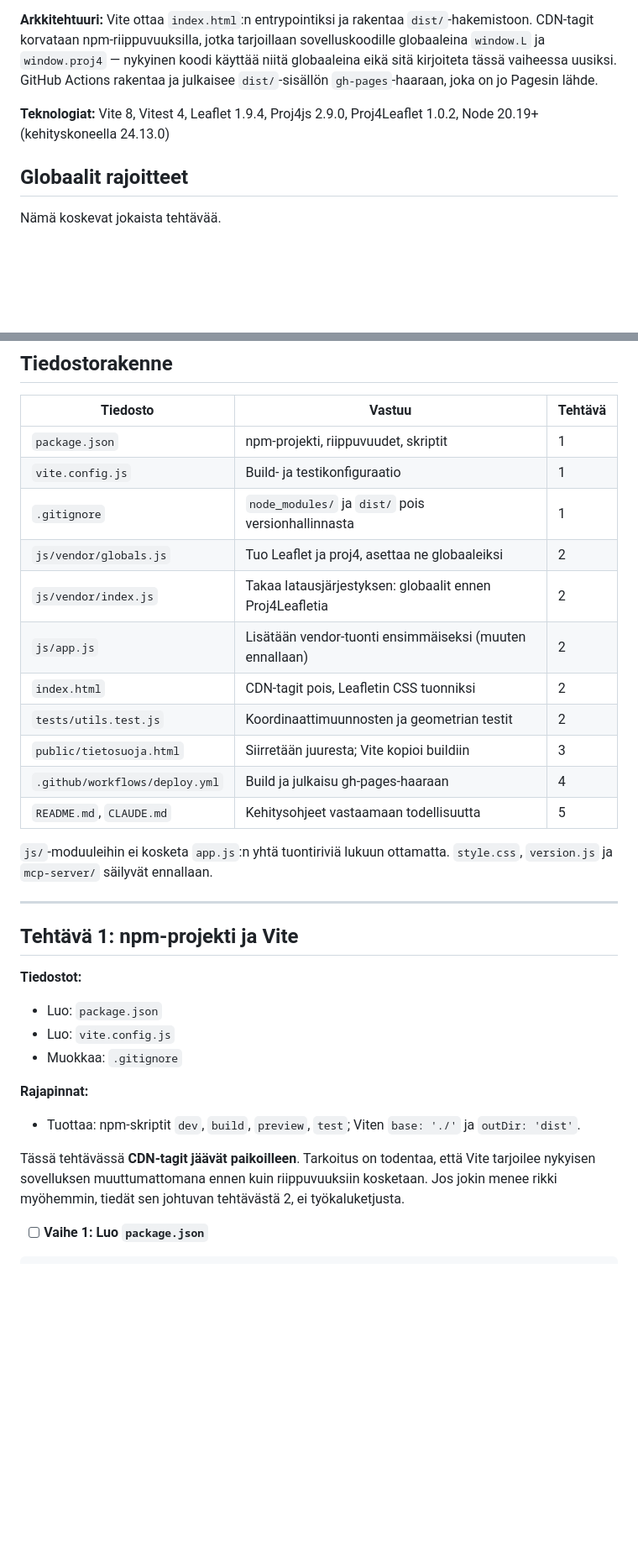
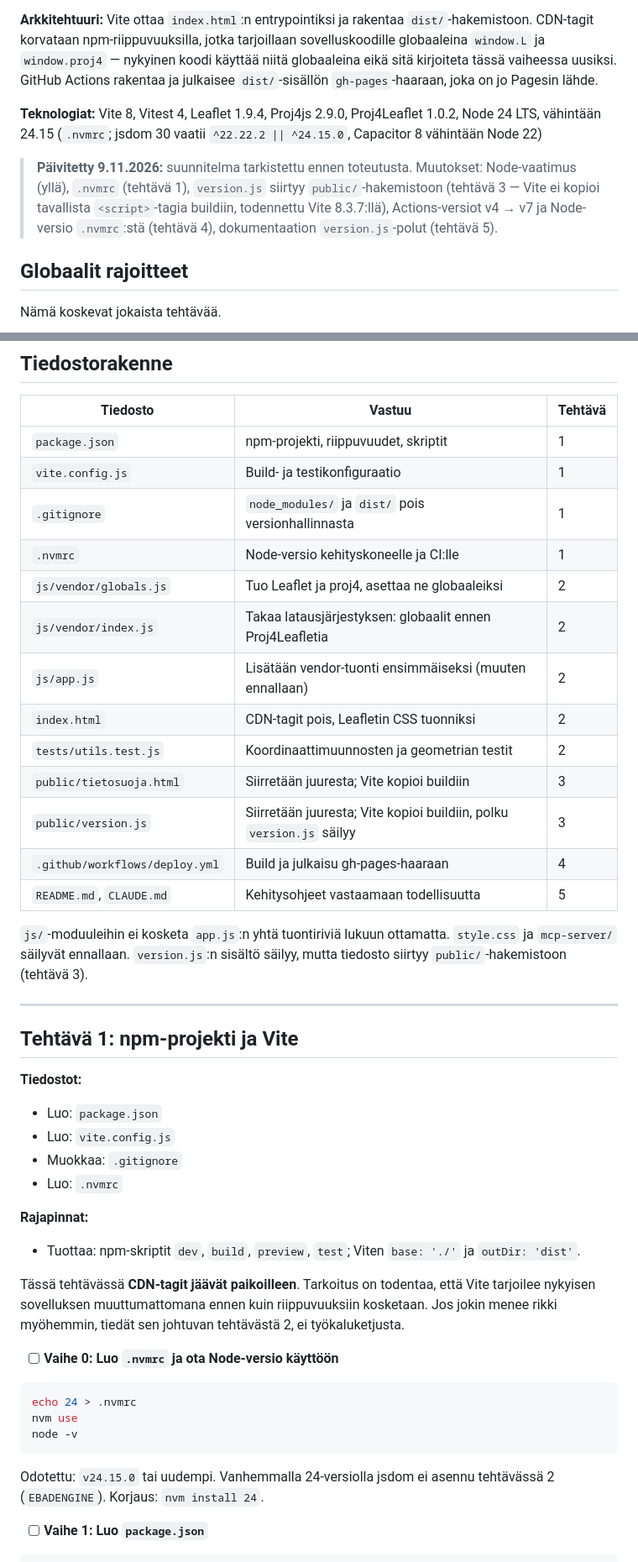
Before and after one commit to trotor/metsainfo, a Markdown page: docs/plans/2026-07-30-vaihe-0-build.md, 2 parts joined by grey strips. Shown at 84% size. GitHub-like rendering; blank space fills up the shorter version.

````diff
--- a/docs/plans/2026-07-30-vaihe-0-build.md
+++ b/docs/plans/2026-07-30-vaihe-0-build.md
@@ -8,7 +8,9 @@
 
 **Arkkitehtuuri:** Vite ottaa `index.html`:n entrypointiksi ja rakentaa `dist/`-hakemistoon. CDN-tagit korvataan npm-riippuvuuksilla, jotka tarjoillaan sovelluskoodille globaaleina `window.L` ja `window.proj4` — nykyinen koodi käyttää niitä globaaleina eikä sitä kirjoiteta tässä vaiheessa uusiksi. GitHub Actions rakentaa ja julkaisee `dist/`-sisällön `gh-pages`-haaraan, joka on jo Pagesin lähde.
 
-**Teknologiat:** Vite 8, Vitest 4, Leaflet 1.9.4, Proj4js 2.9.0, Proj4Leaflet 1.0.2, Node 20.19+ (kehityskoneella 24.13.0)
+**Teknologiat:** Vite 8, Vitest 4, Leaflet 1.9.4, Proj4js 2.9.0, Proj4Leaflet 1.0.2, Node 24 LTS, vähintään 24.15 (`.nvmrc`; jsdom 30 vaatii `^22.22.2 || ^24.15.0`, Capacitor 8 vähintään Node 22)
+
+> **Päivitetty 9.11.2026:** suunnitelma tarkistettu ennen toteutusta. Muutokset: Node-vaatimus (yllä), `.nvmrc` (tehtävä 1), `version.js` siirtyy `public/`-hakemistoon (tehtävä 3 — Vite ei kopioi tavallista `<script>`-tagia buildiin, todennettu Vite 8.3.7:llä), Actions-versiot v4 → v7 ja Node-versio `.nvmrc`:stä (tehtävä 4), dokumentaation `version.js`-polut (tehtävä 5).
 
 ## Globaalit rajoitteet
 
@@ -38,16 +40,18 @@ Nämä koskevat jokaista tehtävää.
 | `package.json` | npm-projekti, riippuvuudet, skriptit | 1 |
 | `vite.config.js` | Build- ja testikonfiguraatio | 1 |
 | `.gitignore` | `node_modules/` ja `dist/` pois versionhallinnasta | 1 |
+| `.nvmrc` | Node-versio kehityskoneelle ja CI:lle | 1 |
 | `js/vendor/globals.js` | Tuo Leaflet ja proj4, asettaa ne globaaleiksi | 2 |
 | `js/vendor/index.js` | Takaa latausjärjestyksen: globaalit ennen Proj4Leafletia | 2 |
 | `js/app.js` | Lisätään vendor-tuonti ensimmäiseksi (muuten ennallaan) | 2 |
 | `index.html` | CDN-tagit pois, Leafletin CSS tuonniksi | 2 |
 | `tests/utils.test.js` | Koordinaattimuunnosten ja geometrian testit | 2 |
 | `public/tietosuoja.html` | Siirretään juuresta; Vite kopioi buildiin | 3 |
+| `public/version.js` | Siirretään juuresta; Vite kopioi buildiin, polku `version.js` säilyy | 3 |
 | `.github/workflows/deploy.yml` | Build ja julkaisu gh-pages-haaraan | 4 |
 | `README.md`, `CLAUDE.md` | Kehitysohjeet vastaamaan todellisuutta | 5 |
 
-`js/`-moduuleihin ei kosketa `app.js`:n yhtä tuontiriviä lukuun ottamatta. `style.css`, `version.js` ja `mcp-server/` säilyvät ennallaan.
+`js/`-moduuleihin ei kosketa `app.js`:n yhtä tuontiriviä lukuun ottamatta. `style.css` ja `mcp-server/` säilyvät ennallaan. `version.js`:n sisältö säilyy, mutta tiedosto siirtyy `public/`-hakemistoon (tehtävä 3).
 
 ---
 
@@ -57,11 +61,22 @@ Nämä koskevat jokaista tehtävää.
 - Luo: `package.json`
 - Luo: `vite.config.js`
 - Muokkaa: `.gitignore`
+- Luo: `.nvmrc`
 
 **Rajapinnat:**
 - Tuottaa: npm-skriptit `dev`, `build`, `preview`, `test`; Viten `base: './'` ja `outDir: 'dist'`.
 
 Tässä tehtävässä **CDN-tagit jäävät paikoilleen**. Tarkoitus on todentaa, että Vite tarjoilee nykyisen sovelluksen muuttumattomana ennen kuin riippuvuuksiin kosketaan. Jos jokin menee rikki myöhemmin, tiedät sen johtuvan tehtävästä 2, ei työkaluketjusta.
+
+- [ ] **Vaihe 0: Luo `.nvmrc` ja ota Node-versio käyttöön**
+
+```bash
+echo 24 > .nvmrc
+nvm use
+node -v
+```
+
+Odotettu: `v24.15.0` tai uudempi. Vanhemmalla 24-versiolla jsdom ei asennu tehtävässä 2 (`EBADENGINE`). Korjaus: `nvm install 24`.
 
 - [ ] **Vaihe 1: Luo `package.json`**
 
````
Also changed, not shown: other parts of docs/plans/2026-07-30-vaihe-0-build.md (+39 -20 lines), docs/plans/2026-07-28-mobiilisovellukset-design.md (+18 -3 lines).
